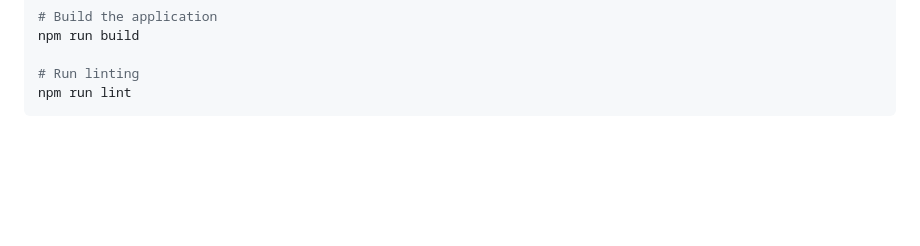
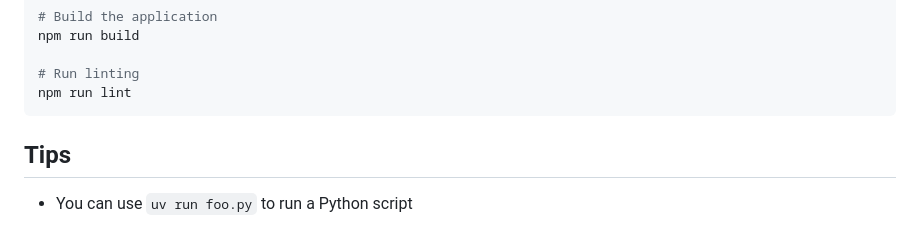
Before and after one commit to PrivacyIsAllYouNeed/protector, a Markdown page: CLAUDE.md, the part around the change. GitHub-like rendering; blank space fills up the shorter version.

Commit message:
give tips to claude

````diff
--- a/CLAUDE.md
+++ b/CLAUDE.md
@@ -102,3 +102,7 @@ npm run build
 # Run linting
 npm run lint
 ```
+
+## Tips
+
+- You can use `uv run foo.py` to run a Python script
````
